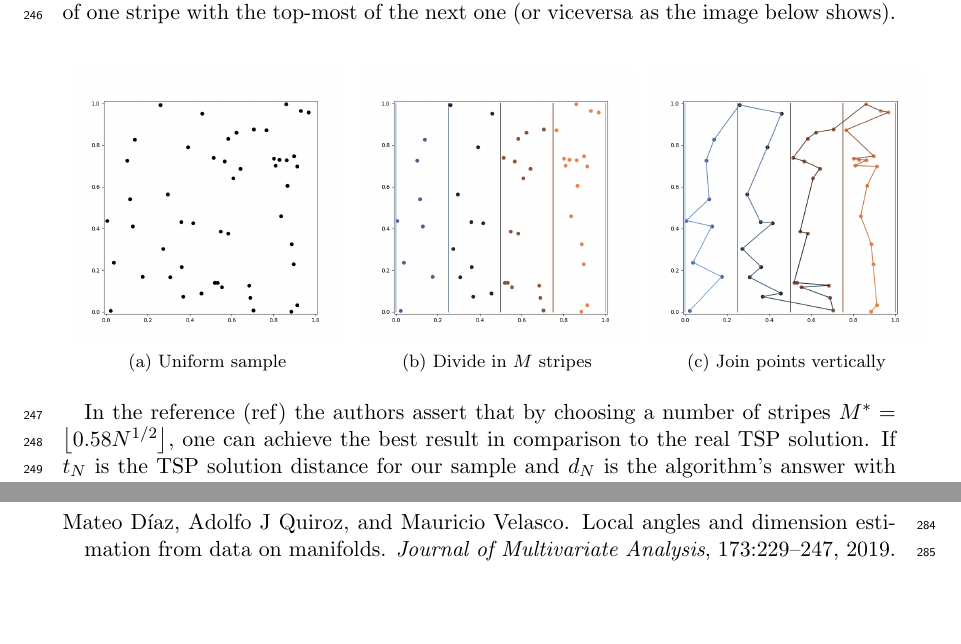
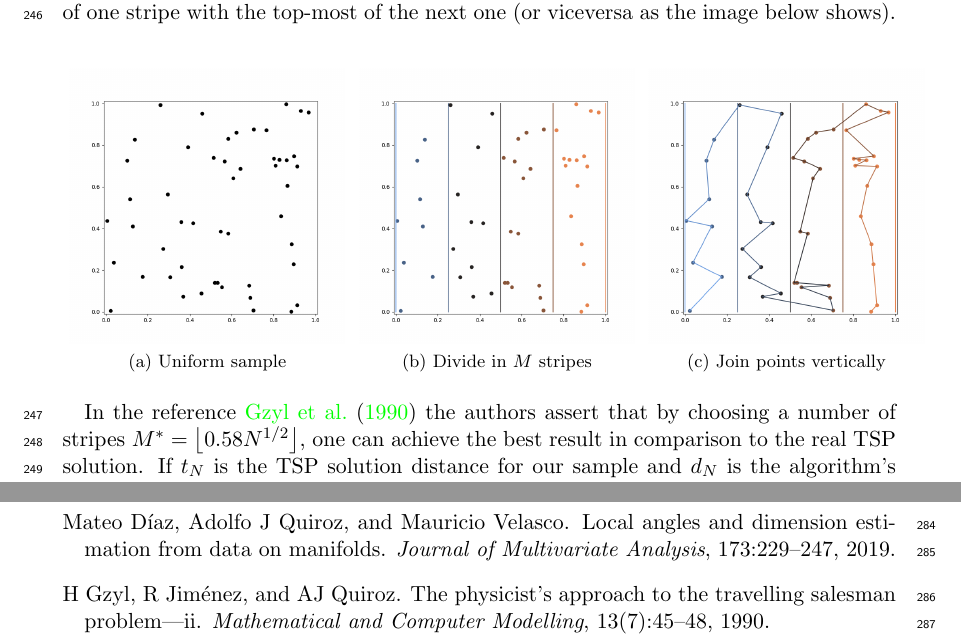
Before and after one commit to martinprad0/Thesis, a LaTeX book (Main/main.tex, which reads Chapters/chapter4.tex): two parts of pages 12 and 15 of 15, joined at a grey line, cut so that both start at the same text, the shorter picture padded with empty space. Compiled offline with pdfLaTeX.

Commit message:
added citations

```diff
--- a/Chapters/chapter4.tex
+++ b/Chapters/chapter4.tex
@@ -19,7 +19,7 @@ Let $X_1,\ldots, X_N$ be a sample of $N$ uniformly distributed points in a compa
     }
 \end{figure}
 
-In the reference (ref) the authors assert that by choosing a number of stripes $M^* = \floor{0.58 N^{1/2}}$, one can achieve the best result in comparison to the real TSP solution. If $t_N$ is the TSP solution distance for our sample and $d_N$ is the algorithm's answer with the optimal $M^*$, then the error is asymptotically:
+In the reference~\cite{gzyl1990physicist} the authors assert that by choosing a number of stripes $M^* = \floor{0.58 N^{1/2}}$, one can achieve the best result in comparison to the real TSP solution. If $t_N$ is the TSP solution distance for our sample and $d_N$ is the algorithm's answer with the optimal $M^*$, then the error is asymptotically:
 \[  \frac{d_N-t_N}{t_N} \approx 0.23.\]
 
 The result that we are going to prove is that $d_N$ converges with an exponential rate to its mean. To prove our point, we are going to modify the algorithm's trajectory as it follows. Let $e_N$ be trajectory distance that for any empty stripe in the plane we sum the length of its diagonal $\sqrt{L^2+ L^2/M^2}$ and then it skips the empty stripe. When there are no empty stripes $e_N = d_N$ and the probability that any given stripe is empty converges exponentially to 0:
```
Also changed, not shown: Main/main.bbl, Main/main.pdf, 5 other files.
